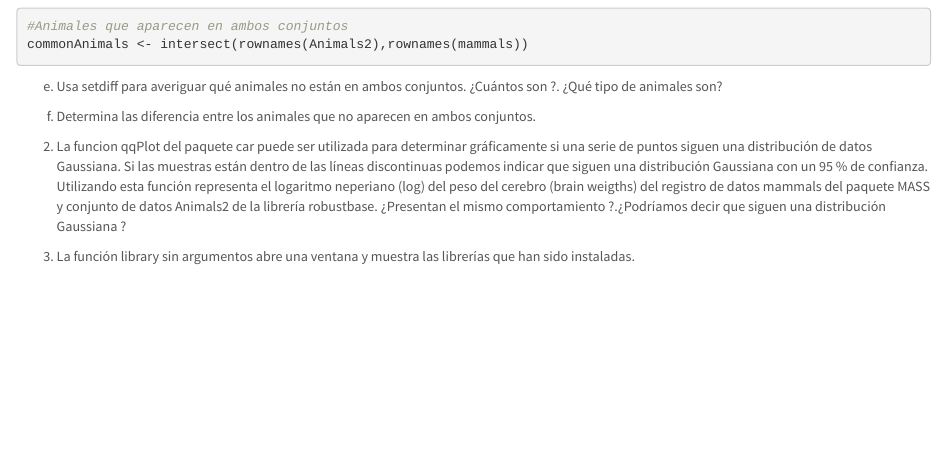
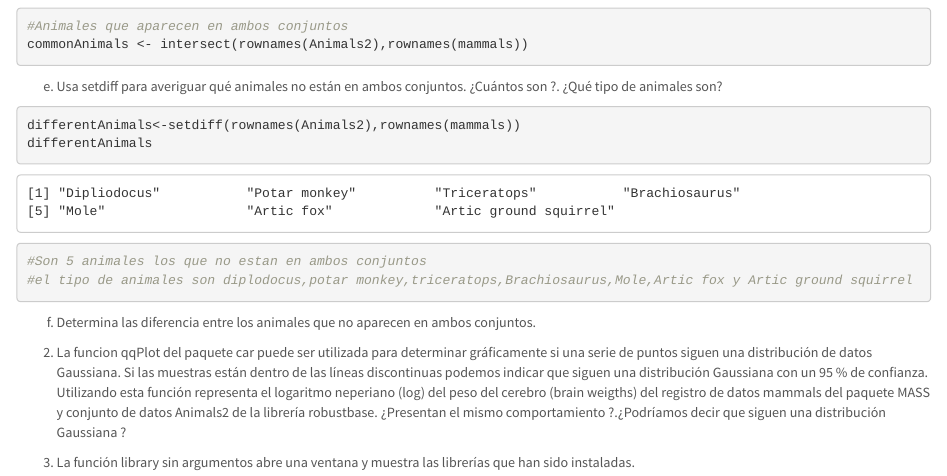
Before and after one commit to gabimarkdown/SolucionesTema1, an R Markdown document (BoletinTema1ALUMNO.Rmd): the page in a window 1100 px wide, from 2920 px down. Rendered offline with R 4.5, knitr and Pandoc, with nearby package versions.

Commit message:
Primer ejercicio apartado e

````diff
--- a/BoletinTema1ALUMNO.Rmd
+++ b/BoletinTema1ALUMNO.Rmd
@@ -122,7 +122,10 @@ commonAnimals <- intersect(rownames(Animals2),rownames(mammals))
 e. Usa setdiff para averiguar qué animales no están en ambos conjuntos. ¿Cuántos son ?. ¿Qué tipo
 de animales son?
 ```{r}
-
+differentAnimals<-setdiff(rownames(Animals2),rownames(mammals))
+differentAnimals
+#Son 5 animales los que no estan en ambos conjuntos
+#el tipo de animales son diplodocus,potar monkey,triceratops,Brachiosaurus,Mole,Artic fox y Artic ground squirrel
 ```
 
 f. Determina las diferencia entre los animales que no aparecen en ambos conjuntos.
````
